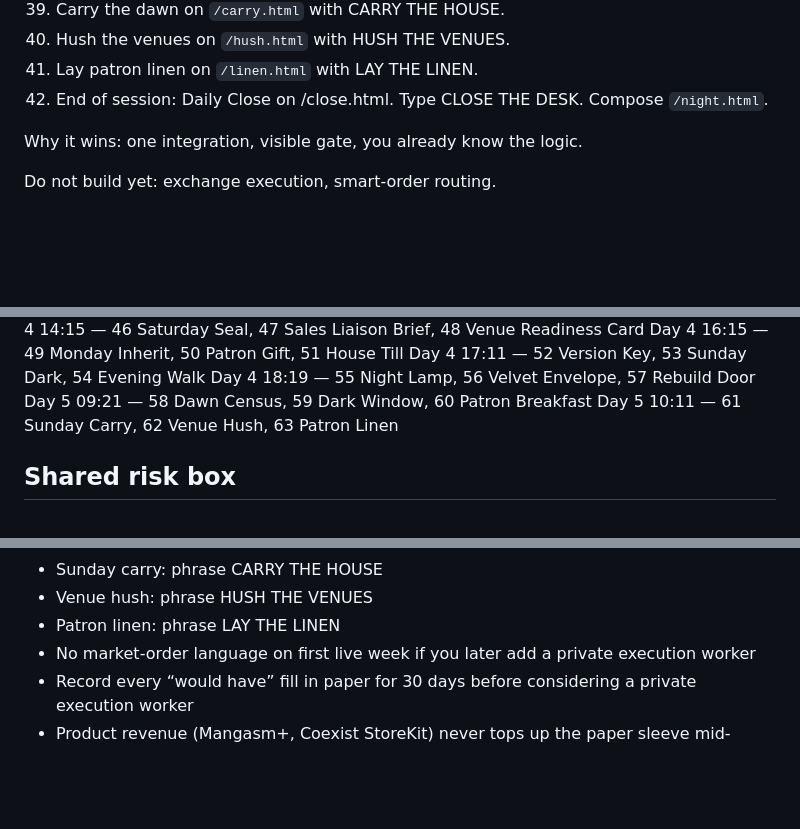
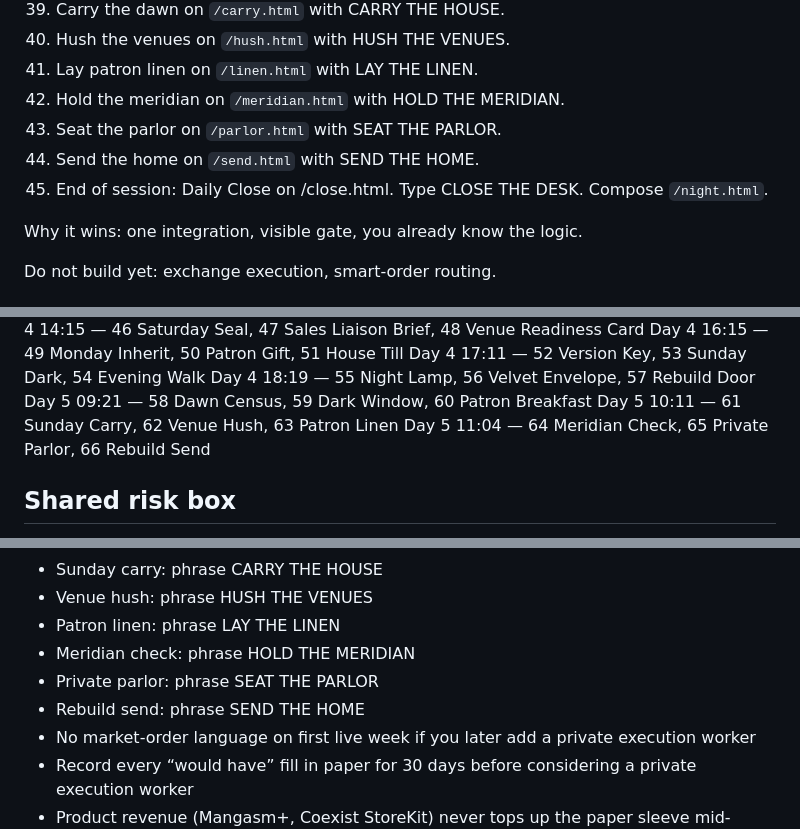
Before and after one commit to gothamgodzilla/lynxlogix-net, a Markdown page: ARCHITECTURE.md, 3 parts joined by grey strips. Drawn GitHub-style; blank space fills up the shorter version.

Commit message:
Day 5 11:04 — architecture ledger 64–66.

```diff
--- a/ARCHITECTURE.md
+++ b/ARCHITECTURE.md
@@ -49,7 +49,10 @@ Flow
 39. Carry the dawn on `/carry.html` with CARRY THE HOUSE.
 40. Hush the venues on `/hush.html` with HUSH THE VENUES.
 41. Lay patron linen on `/linen.html` with LAY THE LINEN.
-42. End of session: Daily Close on /close.html. Type CLOSE THE DESK. Compose `/night.html`.
+42. Hold the meridian on `/meridian.html` with HOLD THE MERIDIAN.
+43. Seat the parlor on `/parlor.html` with SEAT THE PARLOR.
+44. Send the home on `/send.html` with SEND THE HOME.
+45. End of session: Daily Close on /close.html. Type CLOSE THE DESK. Compose `/night.html`.
 
 Why it wins: one integration, visible gate, you already know the logic.
 
@@ -112,6 +115,7 @@ Day 4 17:11 — 52 Version Key, 53 Sunday Dark, 54 Evening Walk
 Day 4 18:19 — 55 Night Lamp, 56 Velvet Envelope, 57 Rebuild Door
 Day 5 09:21 — 58 Dawn Census, 59 Dark Window, 60 Patron Breakfast
 Day 5 10:11 — 61 Sunday Carry, 62 Venue Hush, 63 Patron Linen
+Day 5 11:04 — 64 Meridian Check, 65 Private Parlor, 66 Rebuild Send
 
 ## Shared risk box
 
@@ -144,6 +148,9 @@ Day 5 10:11 — 61 Sunday Carry, 62 Venue Hush, 63 Patron Linen
 - Sunday carry: phrase CARRY THE HOUSE
 - Venue hush: phrase HUSH THE VENUES
 - Patron linen: phrase LAY THE LINEN
+- Meridian check: phrase HOLD THE MERIDIAN
+- Private parlor: phrase SEAT THE PARLOR
+- Rebuild send: phrase SEND THE HOME
 - No market-order language on first live week if you later add a private execution worker
 - Record every “would have” fill in paper for 30 days before considering a private execution worker
 - Product revenue (Mangasm+, Coexist StoreKit) never tops up the paper sleeve mid-drawdown
```
